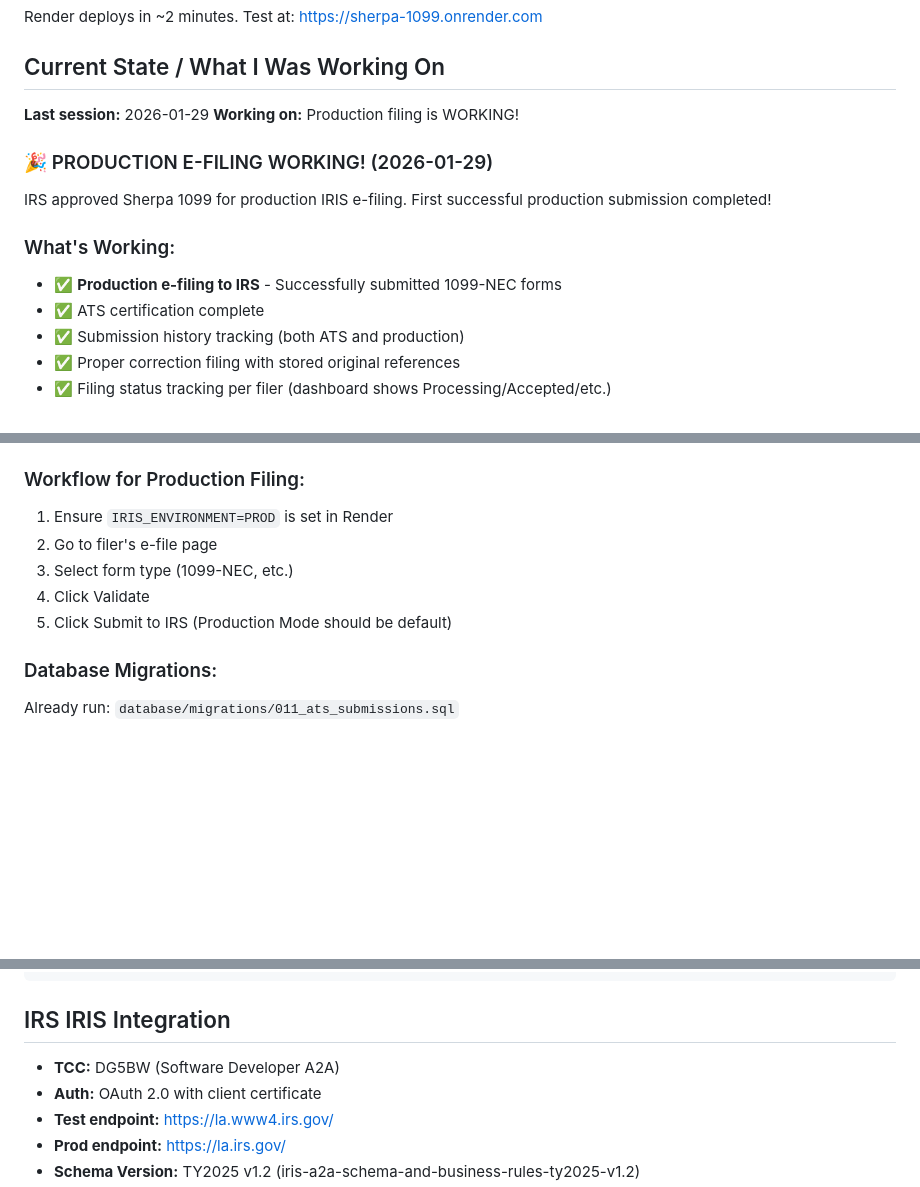
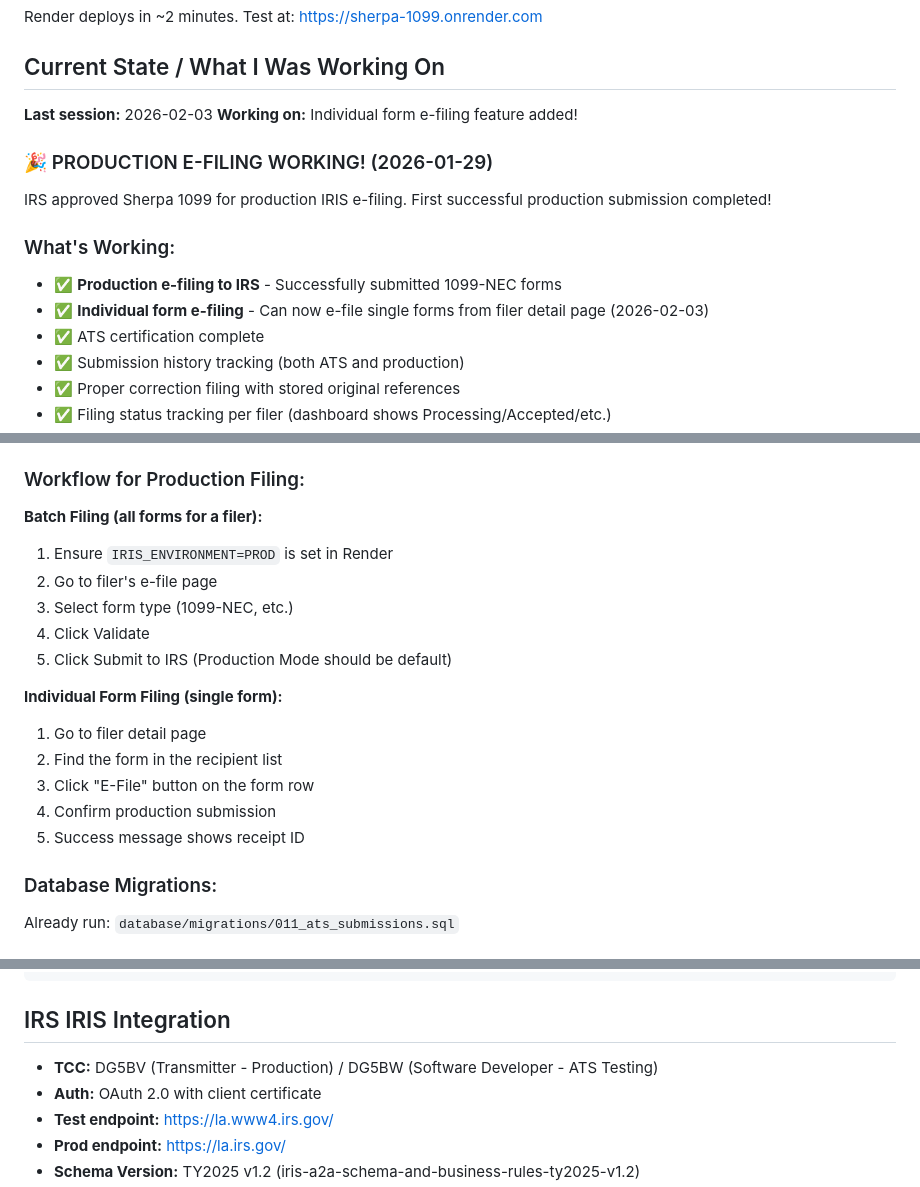
Before and after one commit to klill6506/sherpa-1099, a Markdown page: CLAUDE.md, 3 parts joined by grey strips. Drawn GitHub-style; blank space fills up the shorter version.

Commit message:
Update CLAUDE.md with individual form e-filing documentation
Co-Authored-By: Claude Sonnet 4.5 <noreply@anthropic.com>

````diff
--- a/CLAUDE.md
+++ b/CLAUDE.md
@@ -29,14 +29,15 @@ Render deploys in ~2 minutes. Test at: https://sherpa-1099.onrender.com
 
 ## Current State / What I Was Working On
 <!-- UPDATE THIS SECTION BEFORE CLOSING CLAUDE CODE -->
-**Last session:** 2026-01-29
-**Working on:** Production filing is WORKING!
+**Last session:** 2026-02-03
+**Working on:** Individual form e-filing feature added!
 
 ### 🎉 PRODUCTION E-FILING WORKING! (2026-01-29)
 IRS approved Sherpa 1099 for production IRIS e-filing. First successful production submission completed!
 
 ### What's Working:
 - ✅ **Production e-filing to IRS** - Successfully submitted 1099-NEC forms
+- ✅ **Individual form e-filing** - Can now e-file single forms from filer detail page (2026-02-03)
 - ✅ ATS certification complete
 - ✅ Submission history tracking (both ATS and production)
 - ✅ Proper correction filing with stored original references
@@ -62,11 +63,20 @@ Required for production filing:
 5. **Submission history** - Production submissions now saved to `ats_submissions` table
 
 ### Workflow for Production Filing:
+
+**Batch Filing (all forms for a filer):**
 1. Ensure `IRIS_ENVIRONMENT=PROD` is set in Render
 2. Go to filer's e-file page
 3. Select form type (1099-NEC, etc.)
 4. Click Validate
 5. Click Submit to IRS (Production Mode should be default)
+
+**Individual Form Filing (single form):**
+1. Go to filer detail page
+2. Find the form in the recipient list
+3. Click "E-File" button on the form row
+4. Confirm production submission
+5. Success message shows receipt ID
 
 ### Database Migrations:
 Already run: `database/migrations/011_ats_submissions.sql`
@@ -117,7 +127,7 @@ python -m uvicorn api.main:app --port 8002 --host 0.0.0.0
 ```
 
 ## IRS IRIS Integration
-- **TCC:** DG5BW (Software Developer A2A)
+- **TCC:** DG5BV (Transmitter - Production) / DG5BW (Software Developer - ATS Testing)
 - **Auth:** OAuth 2.0 with client certificate
 - **Test endpoint:** https://la.www4.irs.gov/
 - **Prod endpoint:** https://la.irs.gov/
````
Also changed, not shown: other parts of CLAUDE.md (+1 -1 lines).
